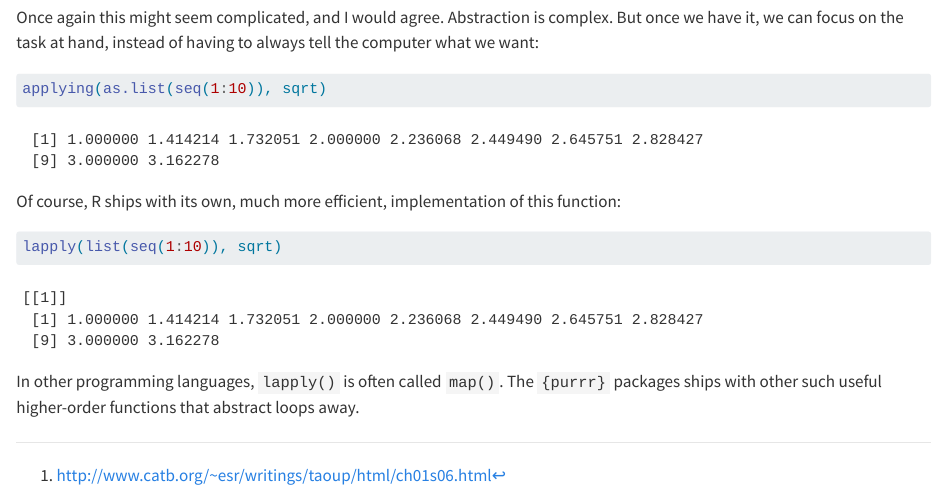
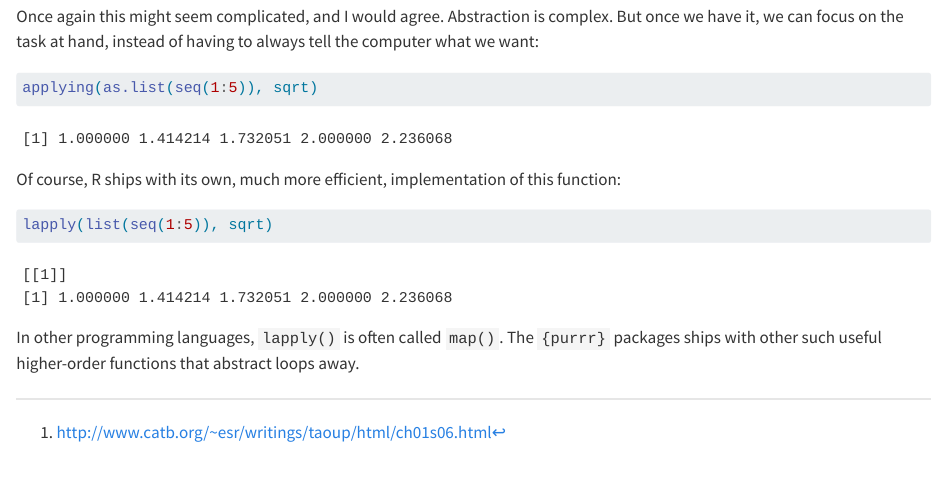
Before and after one commit to b-rodrigues/rap4all, a Quarto document (fprog.qmd): the page in a window 1100 px wide, from 6100 px down before the commit and from 100 px down after it, so that both start at the same text. Rendered offline with R 4.5, knitr and Pandoc in place of Quarto, with nearby package versions; some code elsewhere in the file could not run offline; long lines of code are wrapped.

Commit message:
Update fprog.qmd

````diff
--- a/fprog.qmd
+++ b/fprog.qmd
@@ -912,13 +912,13 @@ Once again this might seem complicated, and I would agree. Abstraction is comple
 hand, instead of having to always tell the computer what we want:
 
 ```{r}
-applying(as.list(seq(1:10)), sqrt)
+applying(as.list(seq(1:5)), sqrt)
 ```
 
 Of course, R ships with its own, much more efficient, implementation of this function:
 
 ```{r}
-lapply(list(seq(1:10)), sqrt)
+lapply(list(seq(1:5)), sqrt)
 ```
 
 In other programming languages, `lapply()` is often called `map()`. The `{purrr}` packages ships with other such useful higher-order
````
Also changed, not shown: fprog.qmd (2 more changed lines).
